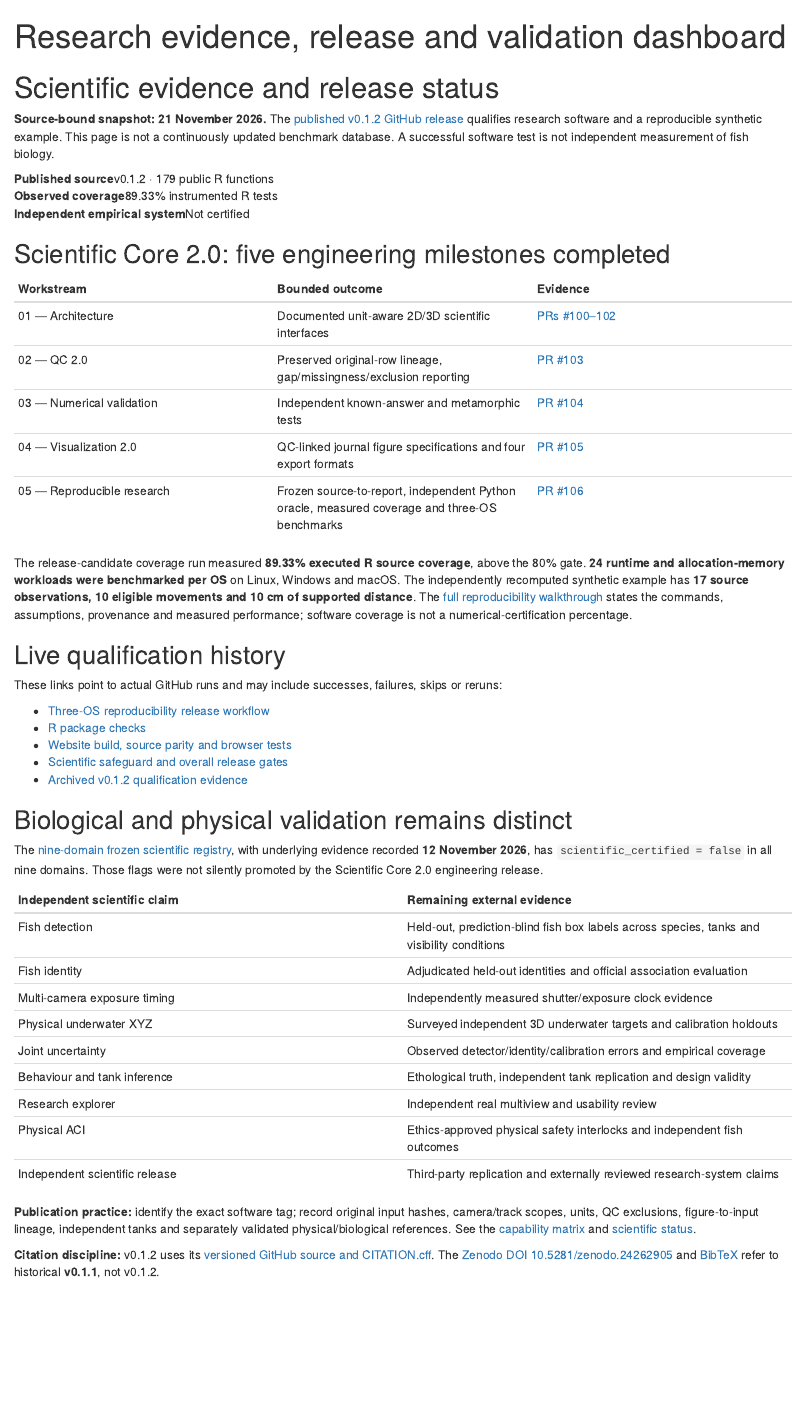
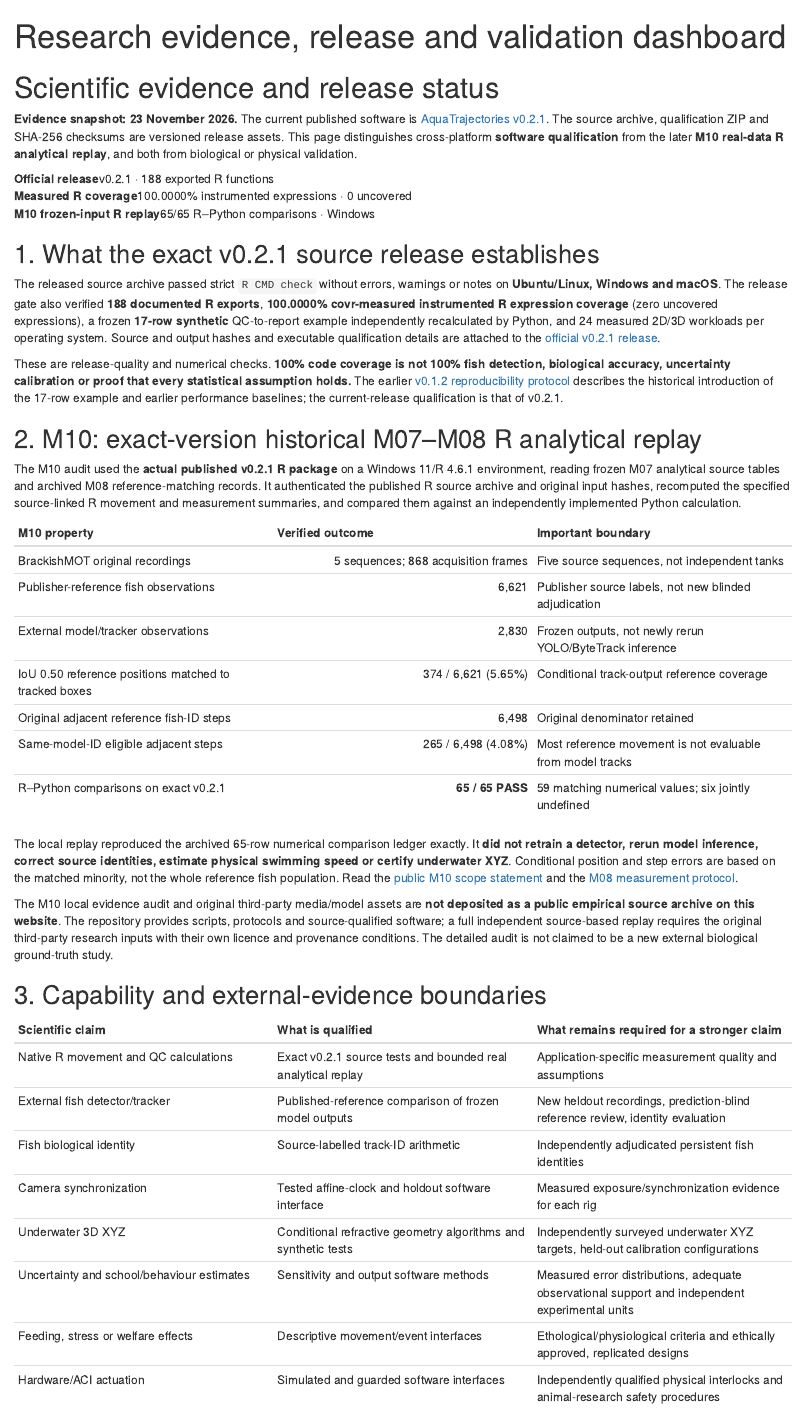
Before and after one commit to stefanosbalaskas/AquaTrajectories, an R Markdown document (vignettes/articles/research-evidence-dashboard.Rmd): the page in a window 1100 px wide, from its top. Rendered offline with R 4.5, knitr and Pandoc, with nearby package versions.

Commit message:
site: replace historical dashboard with v0.2.1 qualification and bounded M10 evidence

```diff
--- a/vignettes/articles/research-evidence-dashboard.Rmd
+++ b/vignettes/articles/research-evidence-dashboard.Rmd
@@ -1,30 +1,56 @@
 ---
 title: "Research evidence, release and validation dashboard"
-description: "Current AquaTrajectories v0.1.2 engineering release and independent biological/physical research validation status."
+description: "AquaTrajectories v0.2.1 release qualification, M10 exact-version R analytical replay, and independent biological and physical validation boundaries."
 ---
 
 # Scientific evidence and release status
 
-**Source-bound snapshot: 21 November 2026.** The [published v0.1.2 GitHub release](https://github.com/stefanosbalaskas/AquaTrajectories/releases/tag/v0.1.2) qualifies research software and a reproducible synthetic example. This page is not a continuously updated benchmark database. A successful software test is not independent measurement of fish biology.
+**Evidence snapshot: 23 November 2026.** The current published software is [AquaTrajectories v0.2.1](https://github.com/stefanosbalaskas/AquaTrajectories/releases/tag/v0.2.1). The source archive, qualification ZIP and SHA-256 checksums are versioned release assets. This page distinguishes cross-platform **software qualification** from the later **M10 real-data R analytical replay**, and both from biological or physical validation.
 
-<div class="aqt-statusbar" role="group" aria-label="Release qualification summary">
-<div><strong>Published source</strong><span>v0.1.2 · 179 public R functions</span></div>
-<div><strong>Observed coverage</strong><span>89.33% instrumented R tests</span></div>
-<div><strong>Independent empirical system</strong><span>Not certified</span></div>
+<div class="aqt-statusbar" role="group" aria-label="Release and empirical numerical verification">
+<div><strong>Official release</strong><span>v0.2.1 · 188 exported R functions</span></div>
+<div><strong>Measured R coverage</strong><span>100.0000% instrumented expressions · 0 uncovered</span></div>
+<div><strong>M10 frozen-input R replay</strong><span>65/65 R–Python comparisons · Windows</span></div>
 </div>
 
-## Scientific Core 2.0: five engineering milestones completed
+## 1. What the exact v0.2.1 source release establishes
 
-| Workstream | Bounded outcome | Evidence |
+The released source archive passed strict `R CMD check` without errors, warnings or notes on **Ubuntu/Linux, Windows and macOS**. The release gate also verified **188 documented R exports**, **100.0000% covr-measured instrumented R expression coverage** (zero uncovered expressions), a frozen **17-row synthetic** QC-to-report example independently recalculated by Python, and 24 measured 2D/3D workloads per operating system. Source and output hashes and executable qualification details are attached to the [official v0.2.1 release](https://github.com/stefanosbalaskas/AquaTrajectories/releases/tag/v0.2.1).
+
+These are release-quality and numerical checks. **100% code coverage is not 100% fish detection, biological accuracy, uncertainty calibration or proof that every statistical assumption holds.** The earlier [v0.1.2 reproducibility protocol](https://github.com/stefanosbalaskas/AquaTrajectories/blob/v0.1.2/docs/RELEASE05_REPRODUCIBLE_RESEARCH.md) describes the historical introduction of the 17-row example and earlier performance baselines; the current-release qualification is that of v0.2.1.
+
+## 2. M10: exact-version historical M07–M08 R analytical replay
+
+The M10 audit used the **actual published v0.2.1 R package** on a Windows 11/R 4.6.1 environment, reading frozen M07 analytical source tables and archived M08 reference-matching records. It authenticated the published R source archive and original input hashes, recomputed the specified source-linked R movement and measurement summaries, and compared them against an independently implemented Python calculation.
+
+| M10 property | Verified outcome | Important boundary |
+|:--|--:|:--|
+| BrackishMOT original recordings | 5 sequences; 868 acquisition frames | Five source sequences, not independent tanks |
+| Publisher-reference fish observations | 6,621 | Publisher source labels, not new blinded adjudication |
+| External model/tracker observations | 2,830 | Frozen outputs, not newly rerun YOLO/ByteTrack inference |
+| IoU 0.50 reference positions matched to tracked boxes | 374 / 6,621 (5.65%) | Conditional track-output reference coverage |
+| Original adjacent reference fish-ID steps | 6,498 | Original denominator retained |
+| Same-model-ID eligible adjacent steps | 265 / 6,498 (4.08%) | Most reference movement is not evaluable from model tracks |
+| R–Python comparisons on exact v0.2.1 | **65 / 65 PASS** | 59 matching numerical values; six jointly undefined |
+
+The local replay reproduced the archived 65-row numerical comparison ledger exactly. It **did not retrain a detector, rerun model inference, correct source identities, estimate physical swimming speed or certify underwater XYZ**. Conditional position and step errors are based on the matched minority, not the whole reference fish population. Read the [public M10 scope statement](https://github.com/stefanosbalaskas/AquaTrajectories/blob/main/docs/M10_ANALYTICAL_V021_REPLAY_SUMMARY.md) and the [M08 measurement protocol](https://github.com/stefanosbalaskas/AquaTrajectories/blob/v0.2.1/docs/BRACKISH_MEASUREMENT_VALIDATION_M08.md).
+
+The M10 local evidence audit and original third-party media/model assets are **not deposited as a public empirical source archive on this website**. The repository provides scripts, protocols and source-qualified software; a full independent source-based replay requires the original third-party research inputs with their own licence and provenance conditions. The detailed audit is not claimed to be a new external biological ground-truth study.
+
+## 3. Capability and external-evidence boundaries
+
+| Scientific claim | What is qualified | What remains required for a stronger claim |
 |:--|:--|:--|
-| 01 — Architecture | Documented unit-aware 2D/3D scientific interfaces | [PRs #100–102](https://github.com/stefanosbalaskas/AquaTrajectories/pull/102) |
-| 02 — QC 2.0 | Preserved original-row lineage, gap/missingness/exclusion reporting | [PR #103](https://github.com/stefanosbalaskas/AquaTrajectories/pull/103) |
-| 03 — Numerical validation | Independent known-answer and metamorphic tests | [PR #104](https://github.com/stefanosbalaskas/AquaTrajectories/pull/104) |
-| 04 — Visualization 2.0 | QC-linked journal figure specifications and four export formats | [PR #105](https://github.com/stefanosbalaskas/AquaTrajectories/pull/105) |
-| 05 — Reproducible research | Frozen source-to-report, independent Python oracle, measured coverage and three-OS benchmarks | [PR #106](https://github.com/stefanosbalaskas/AquaTrajectories/pull/106) |
+| Native R movement and QC calculations | Exact v0.2.1 source tests and bounded real analytical replay | Application-specific measurement quality and assumptions |
+| External fish detector/tracker | Published-reference comparison of frozen model outputs | New heldout recordings, prediction-blind reference review, identity evaluation |
+| Fish biological identity | Source-labelled track-ID arithmetic | Independently adjudicated persistent fish identities |
+| Camera synchronization | Tested affine-clock and holdout software interface | Measured exposure/synchronization evidence for each rig |
+| Underwater 3D XYZ | Conditional refractive geometry algorithms and synthetic tests | Independently surveyed underwater XYZ targets, held-out calibration configurations |
+| Uncertainty and school/behaviour estimates | Sensitivity and output software methods | Measured error distributions, adequate observational support and independent experimental units |
+| Feeding, stress or welfare effects | Descriptive movement/event interfaces | Ethological/physiological criteria and ethically approved, replicated designs |
+| Hardware/ACI actuation | Simulated and guarded software interfaces | Independently qualified physical interlocks and animal-research safety procedures |
 
-The release-candidate coverage run measured **89.33% executed R source coverage**, above the 80% gate. **24 runtime and allocation-memory workloads were benchmarked per OS** on Linux, Windows and macOS. The independently recomputed synthetic example has **17 source observations, 10 eligible movements and 10 cm of supported distance**. The [full reproducibility walkthrough](reproducible-research-release.html) states the commands, assumptions, provenance and measured performance; software coverage is not a numerical-certification percentage.
+The original [scientific validation registry](https://github.com/stefanosbalaskas/AquaTrajectories/blob/v0.2.1/inst/evidence/scientific-validation-gates.json) records earlier external-evidence gaps; software release progression and the M10 arithmetic replay do not silently promote any unverified biological/physical claim to certification.
 
-## Live qualification history
+## 4. Reproduce and cite the appropriate evidence
 
-These links point to actual GitHub runs and may include successes, failures, skips or reruns:
@@ -31,26 +62,4 @@ These links point to actual GitHub runs and may include successes, failures, ski
 
-- [Three-OS reproducibility release workflow](https://github.com/stefanosbalaskas/AquaTrajectories/actions/workflows/reproducible-research-release-v012.yml)
-- [R package checks](https://github.com/stefanosbalaskas/AquaTrajectories/actions/workflows/R-CMD-check.yaml)
-- [Website build, source parity and browser tests](https://github.com/stefanosbalaskas/AquaTrajectories/actions/workflows/pkgdown-research-portal.yml)
-- [Scientific safeguard and overall release gates](https://github.com/stefanosbalaskas/AquaTrajectories/actions/workflows/release-candidate-full-gate.yml)
-- [Archived v0.1.2 qualification evidence](https://github.com/stefanosbalaskas/AquaTrajectories/releases/tag/v0.1.2)
+**Publication practice:** cite the exact software tag used in an analysis; preserve source input hashes, full-denominator exclusion records, camera/track scopes and measurement units; distinguish synthetic figures from real observations. A GitHub source release is not a CRAN publication or an independently peer-reviewed paper.
 
-## Biological and physical validation remains distinct
-
-The [nine-domain frozen scientific registry](https://github.com/stefanosbalaskas/AquaTrajectories/blob/v0.1.2/inst/evidence/scientific-validation-gates.json), with underlying evidence recorded **12 November 2026**, has `scientific_certified = false` in all nine domains. Those flags were not silently promoted by the Scientific Core 2.0 engineering release.
-
-| Independent scientific claim | Remaining external evidence |
-|:--|:--|
-| Fish detection | Held-out, prediction-blind fish box labels across species, tanks and visibility conditions |
-| Fish identity | Adjudicated held-out identities and official association evaluation |
-| Multi-camera exposure timing | Independently measured shutter/exposure clock evidence |
-| Physical underwater XYZ | Surveyed independent 3D underwater targets and calibration holdouts |
-| Joint uncertainty | Observed detector/identity/calibration errors and empirical coverage |
-| Behaviour and tank inference | Ethological truth, independent tank replication and design validity |
-| Research explorer | Independent real multiview and usability review |
-| Physical ACI | Ethics-approved physical safety interlocks and independent fish outcomes |
-| Independent scientific release | Third-party replication and externally reviewed research-system claims |
-
-**Publication practice:** identify the exact software tag; record original input hashes, camera/track scopes, units, QC exclusions, figure-to-input lineage, independent tanks and separately validated physical/biological references. See the [capability matrix](capabilities-and-validation.html) and [scientific status](scientific-status.html).
-
-**Citation discipline:** v0.1.2 uses its [versioned GitHub source and CITATION.cff](https://github.com/stefanosbalaskas/AquaTrajectories/blob/v0.1.2/CITATION.cff). The [Zenodo DOI 10.5281/zenodo.24262905](https://doi.org/10.5281/zenodo.24262905) and [BibTeX](../AquaTrajectories-v0.1.1.bib) refer to historical **v0.1.1**, not v0.1.2.
+**DOI boundary:** Zenodo [10.5281/zenodo.24262905](https://doi.org/10.5281/zenodo.24262905) belongs to **historical v0.1.1**, not v0.2.1. No new v0.2.1 DOI or accepted MDPI article is claimed.
```
Also changed, not shown: vignettes/articles/research-evidence-dashboard.Rmd (5 more changed lines).
